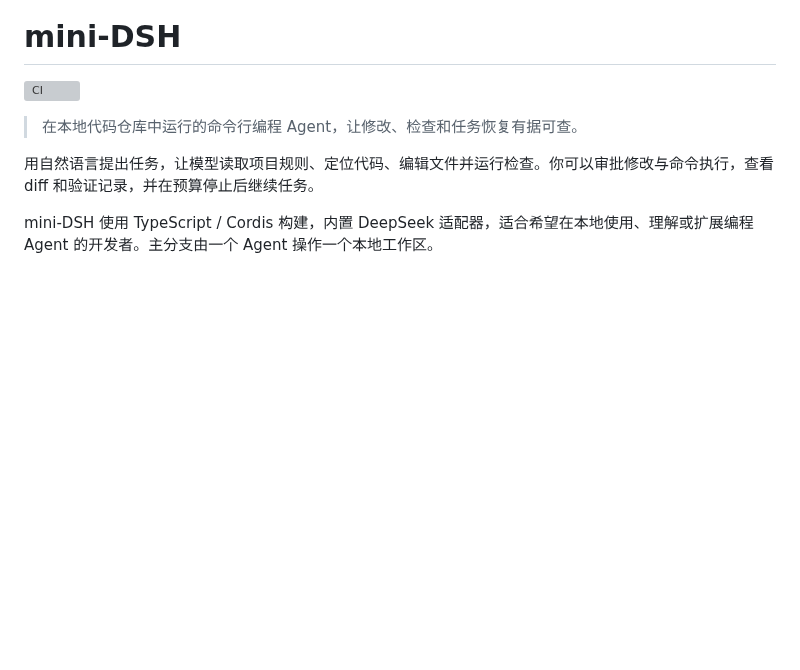
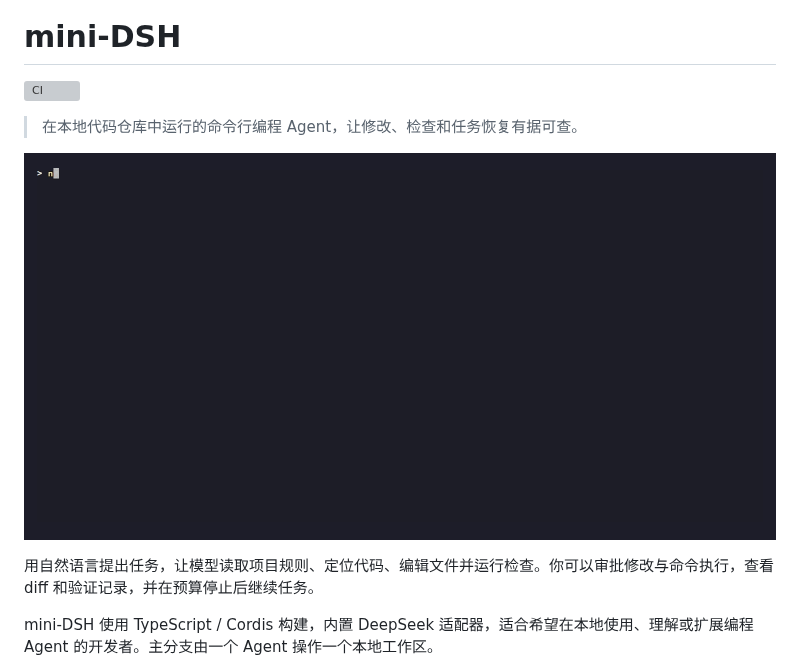
Before and after one commit to BeforeLanding/mini-DSH, a Markdown page: README.md, the part around the change. Rendered like a GitHub page; pictures changed too: docs/images/demo-resume.gif (added); blank space fills up the shorter version; grey boxes are pictures that could not be loaded.

Commit message:
docs: README 顶部加入预算续跑演示动图
动图由 scripts/demo-resume.tape 经 VHS 生成，内容是脚本化的 demo-resume，无需 API key 即可复现。

Co-Authored-By: Claude Opus 5.5 <noreply@anthropic.com>

```diff
--- a/README.md
+++ b/README.md
@@ -5,6 +5,8 @@
 [![CI](https://github.com/BeforeLanding/mini-DSH/actions/workflows/ci.yml/badge.svg)](https://github.com/BeforeLanding/mini-DSH/actions/workflows/ci.yml)
 
 > 在本地代码仓库中运行的命令行编程 Agent，让修改、检查和任务恢复有据可查。
+
+![预算停止后在同一任务续跑，没有工具被执行两次](docs/images/demo-resume.gif)
 
 用自然语言提出任务，让模型读取项目规则、定位代码、编辑文件并运行检查。你可以审批修改与命令执行，查看 diff 和验证记录，并在预算停止后继续任务。
 
```
Also changed, not shown: 1 other file.
